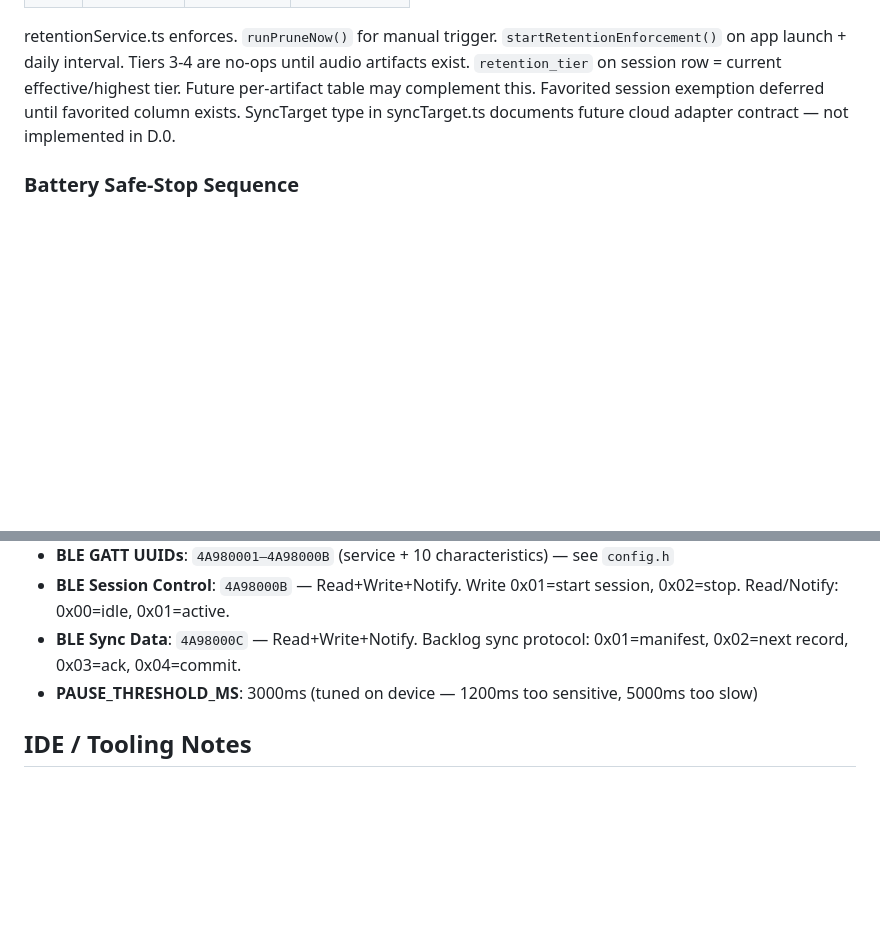
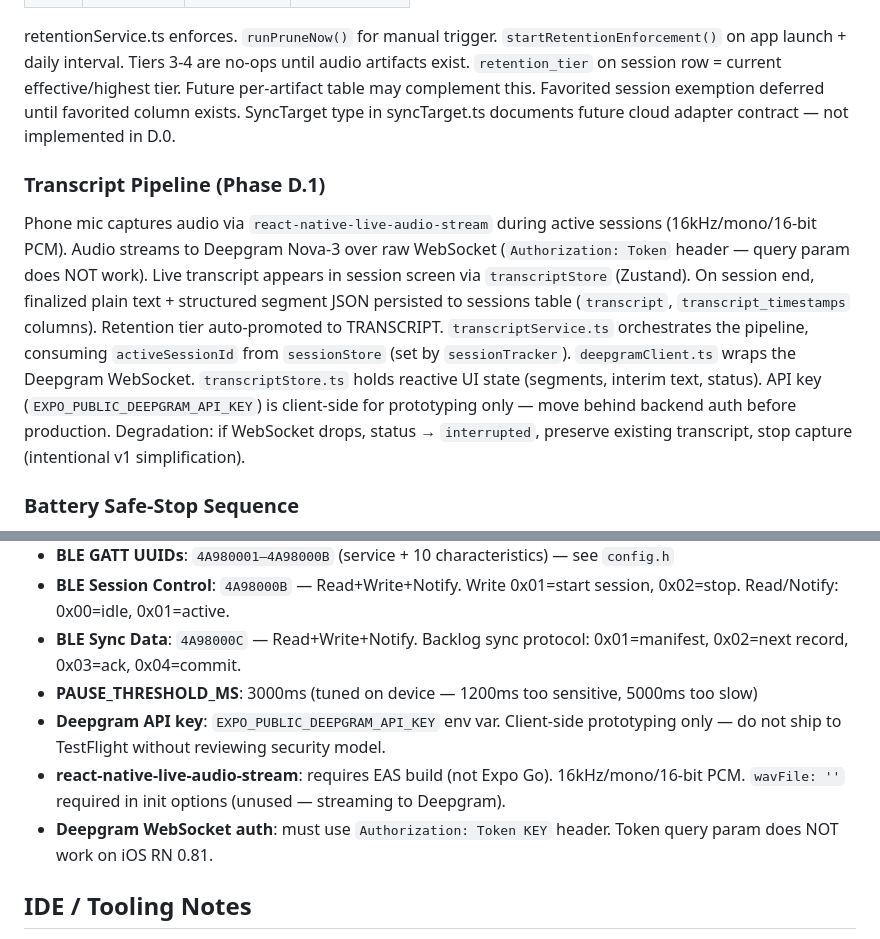
Before and after one commit to ccraig09/rambling-guardian, a Markdown page: CLAUDE.md, 2 parts joined by grey strips. GitHub-like rendering; blank space fills up the shorter version.

Commit message:
docs: update PHASE_PLAN + CLAUDE.md for D.1 transcript pipeline
Mark D.1 complete. Document transcript pipeline architecture, Deepgram
WebSocket auth (header not query param), react-native-live-audio-stream
requirements, API key security note.

Co-Authored-By: Claude Opus 4.6 (1M context) <noreply@anthropic.com>

```diff
--- a/CLAUDE.md
+++ b/CLAUDE.md
@@ -77,6 +77,12 @@ retentionService.ts enforces. `runPruneNow()` for manual trigger. `startRetentio
 Favorited session exemption deferred until favorited column exists.
 SyncTarget type in syncTarget.ts documents future cloud adapter contract — not implemented in D.0.
 
+### Transcript Pipeline (Phase D.1)
+Phone mic captures audio via `react-native-live-audio-stream` during active sessions (16kHz/mono/16-bit PCM). Audio streams to Deepgram Nova-3 over raw WebSocket (`Authorization: Token` header — query param does NOT work). Live transcript appears in session screen via `transcriptStore` (Zustand). On session end, finalized plain text + structured segment JSON persisted to sessions table (`transcript`, `transcript_timestamps` columns). Retention tier auto-promoted to TRANSCRIPT.
+`transcriptService.ts` orchestrates the pipeline, consuming `activeSessionId` from `sessionStore` (set by `sessionTracker`). `deepgramClient.ts` wraps the Deepgram WebSocket. `transcriptStore.ts` holds reactive UI state (segments, interim text, status).
+API key (`EXPO_PUBLIC_DEEPGRAM_API_KEY`) is client-side for prototyping only — move behind backend auth before production.
+Degradation: if WebSocket drops, status → `interrupted`, preserve existing transcript, stop capture (intentional v1 simplification).
+
 ### Battery Safe-Stop Sequence
 When battery hits BATTERY_SHUTDOWN_PERCENT, battery_monitor publishes EVENT_BATTERY_CRITICAL. The event bus is synchronous, so all subscribers run before battery_monitor continues. capture_mode subscribes to this event and calls stopRecording() (which flushes WAV data via wavWriterClose() and session stats via sessionLoggerFlush()) before the event handler returns. A 2s delay before esp_deep_sleep_start() provides a provisional safety margin. **The event-bus subscription is the real safe-stop mechanism — the delay is a stopgap.** Future improvement: replace the fixed delay with a completion handshake where capture_mode sets a "flush complete" flag that battery_monitor checks before sleeping.
 
@@ -153,6 +159,9 @@ npx expo install @expo/vector-icons               # add icons (not auto-included
 - **BLE Session Control**: `4A98000B` — Read+Write+Notify. Write 0x01=start session, 0x02=stop. Read/Notify: 0x00=idle, 0x01=active.
 - **BLE Sync Data**: `4A98000C` — Read+Write+Notify. Backlog sync protocol: 0x01=manifest, 0x02=next record, 0x03=ack, 0x04=commit.
 - **PAUSE_THRESHOLD_MS**: 3000ms (tuned on device — 1200ms too sensitive, 5000ms too slow)
+- **Deepgram API key**: `EXPO_PUBLIC_DEEPGRAM_API_KEY` env var. Client-side prototyping only — do not ship to TestFlight without reviewing security model.
+- **react-native-live-audio-stream**: requires EAS build (not Expo Go). 16kHz/mono/16-bit PCM. `wavFile: ''` required in init options (unused — streaming to Deepgram).
+- **Deepgram WebSocket auth**: must use `Authorization: Token KEY` header. Token query param does NOT work on iOS RN 0.81.
 
 ## IDE / Tooling Notes
 - **LSP diagnostics are always false positives** — clang has no Arduino headers; `Serial`, `millis()`, `I2SClass` etc. always show as errors in the IDE. Ignore them. `arduino-cli compile` is the only truth.
```
Also changed, not shown: PHASE_PLAN.md (+1 -1 lines).
